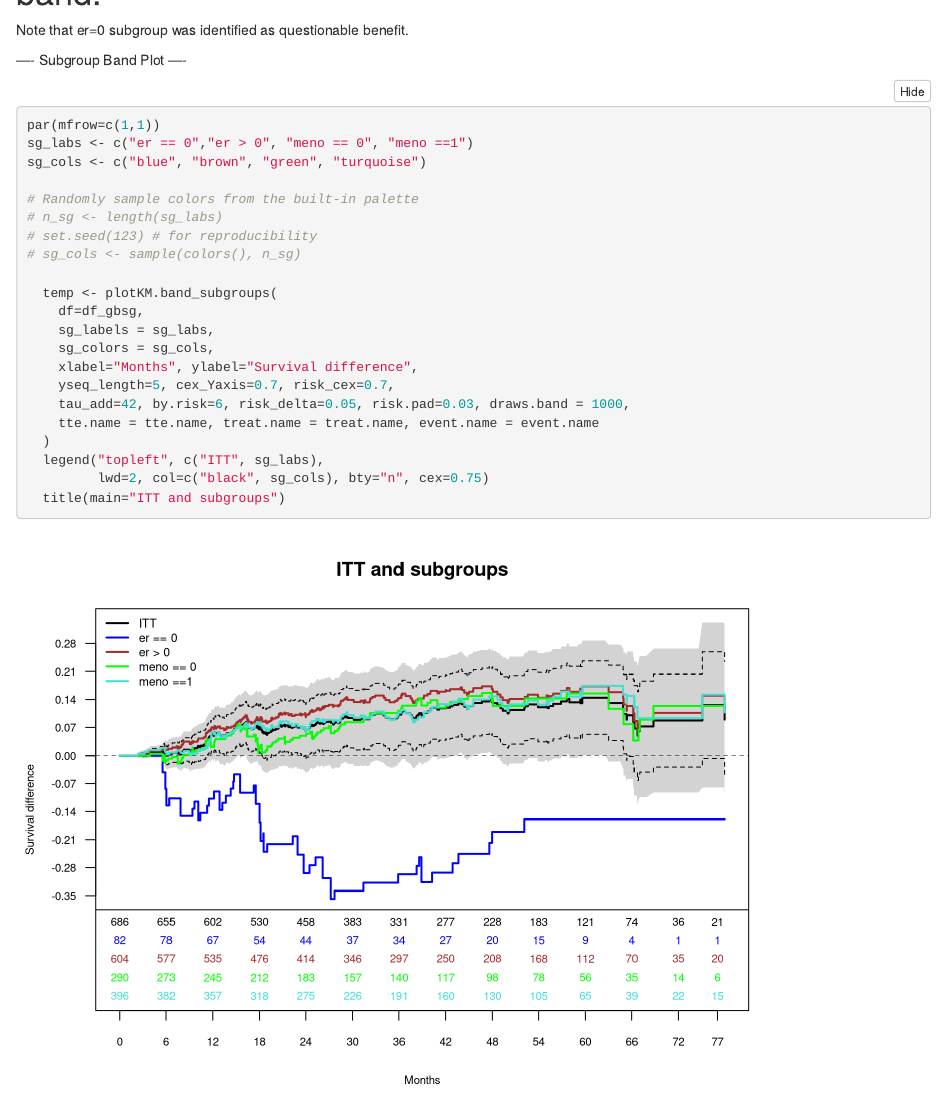
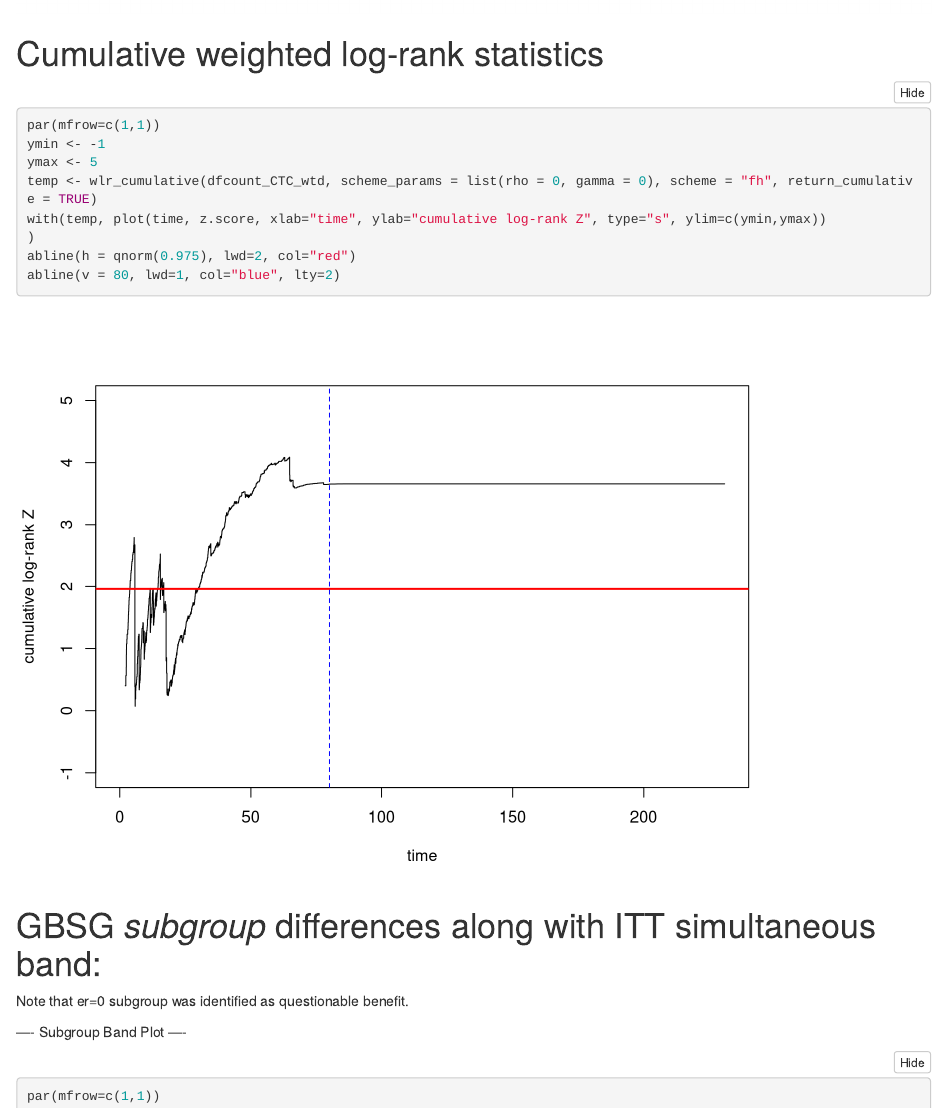
Before and after one commit to larry-leon/weightedSurv, an R Markdown document (vignettes/weightedSurv_examples.Rmd): the page in a window 1100 px wide, from 16920 px down before the commit and from 16790 px down after it. Rendered offline with R 4.5, knitr and Pandoc, with nearby package versions; folded parts are opened; some code elsewhere in the file could not run offline.

Commit message:
vignette update

````diff
--- a/vignettes/weightedSurv_examples.Rmd
+++ b/vignettes/weightedSurv_examples.Rmd
@@ -4,7 +4,6 @@ output:
   html_document:
          code_folding: hide
 bibliography: references.bib
-toc: true
 ---
 
 # Overview
@@ -523,6 +522,21 @@ legend("topleft", c("Cumulative RMST estimate", "95% pointwise CIs"),
 ```
 
 
+# Cumulative weighted log-rank statistics
+```{r, fig.width = 8, fig.height=6}
+par(mfrow=c(1,1))
+ymin <- -1
+ymax <- 5
+temp <- wlr_cumulative(dfcount_CTC_wtd, scheme_params = list(rho = 0, gamma = 0), scheme = "fh", return_cumulative = TRUE)
+with(temp, plot(time, z.score, xlab="time", ylab="cumulative log-rank Z", type="s", ylim=c(ymin,ymax))
+)
+abline(h = qnorm(0.975), lwd=2, col="red")
+abline(v = 80, lwd=1, col="blue", lty=2)
+
+```
+
+
+
 # GBSG *subgroup* differences along with ITT simultaneous band:
 
 Note that er=0 subgroup was identified as questionable benefit.
````
